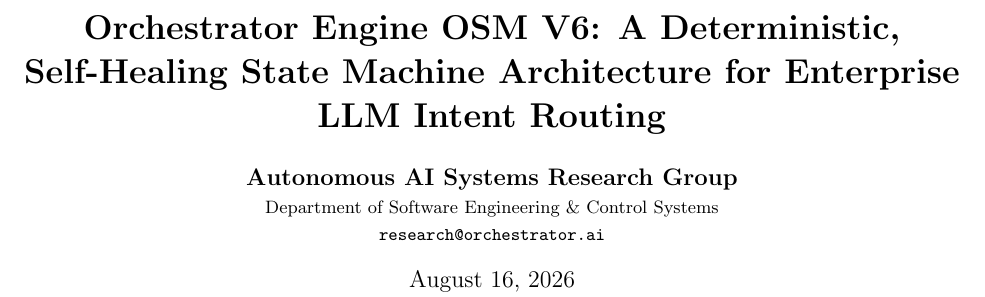
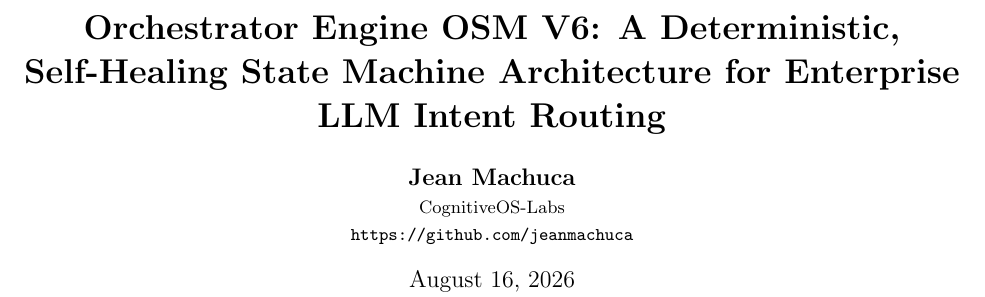
Before and after one commit to agentic-framework-research/drl-ai-orchestration, a LaTeX paper (paper/main.tex): part of page 1 of 3, cut so that both start at the same text. Compiled offline with pdfLaTeX.

Commit message:
paper: replace template author block with Jean Machuca (CognitiveOS-Labs)

```diff
--- a/paper/main.tex
+++ b/paper/main.tex
@@ -12,9 +12,9 @@
 \title{\textbf{Orchestrator Engine OSM V6: A Deterministic, Self-Healing State Machine Architecture for Enterprise LLM Intent Routing}}
 
 \author{
-  \textbf{Autonomous AI Systems Research Group}\\
-  \small Department of Software Engineering \& Control Systems\\
-  \small \texttt{research@orchestrator.ai}
+  \textbf{Jean Machuca}\\
+  \small CognitiveOS-Labs\\
+  \small \texttt{https://github.com/jeanmachuca}
 }
 
 \date{\today}
```
